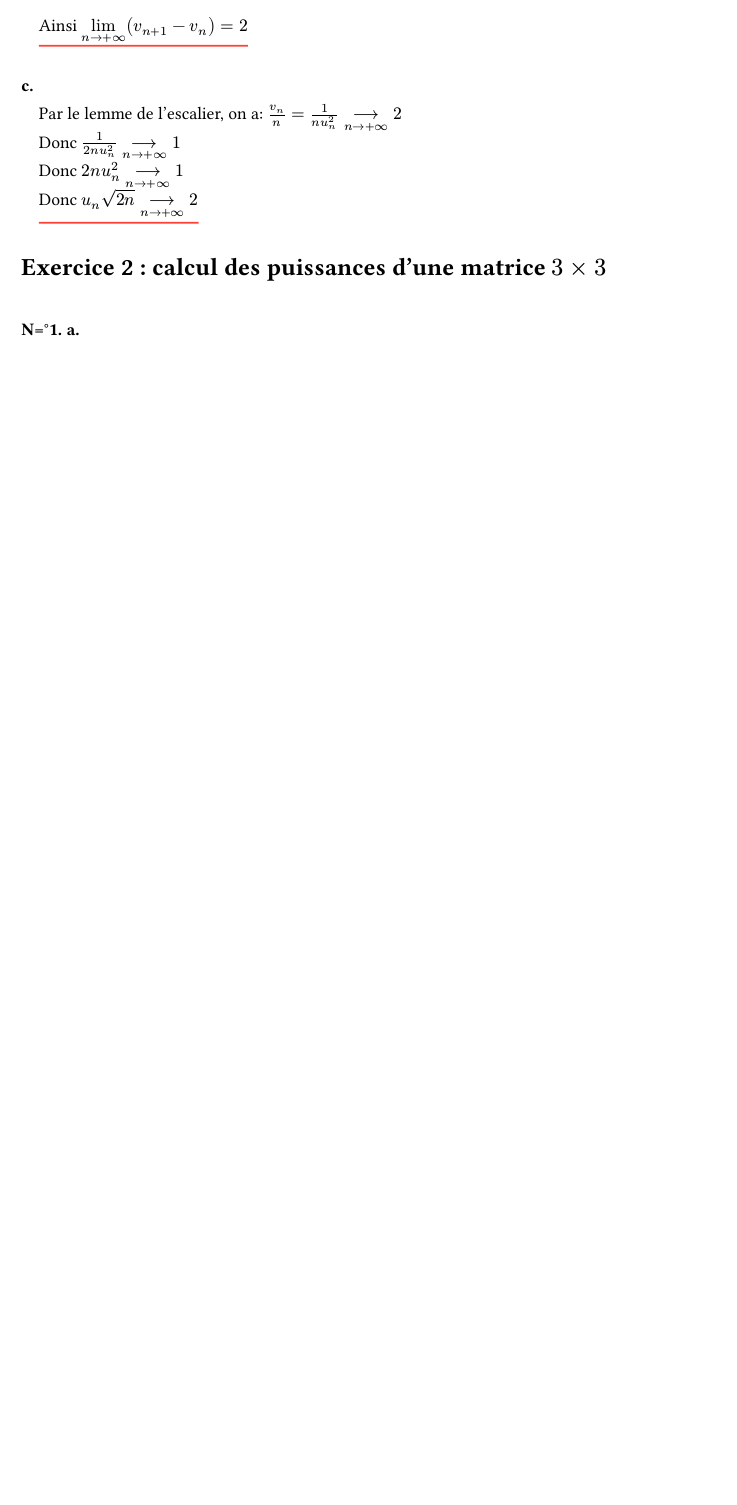
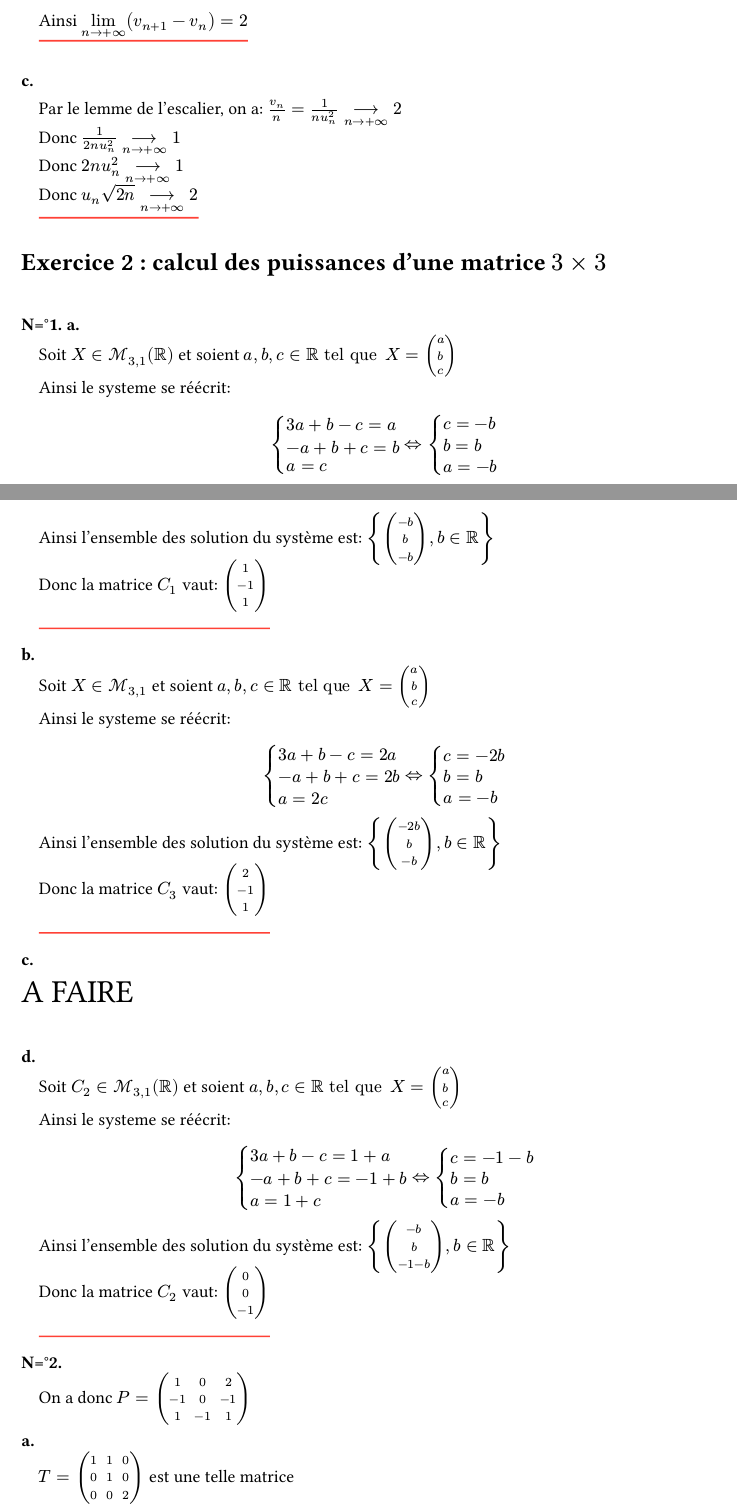
Before and after one commit to Le-foucheur/Typstfile, a Typst document (DMmath/DM10/DM10.typ): part of page 4 of 4 before the commit and two parts of pages 4 and 5 of 6 after it, the two joined at a grey line, cut so that both start at the same text, the shorter picture padded with empty space. The pictures show the PDF file DMmath/DM10/DM10.pdf that the author committed with the source.

Commit message:
modified:   DMmath/DM10/DM10.pdf 	modified:   DMmath/DM10/DM10.typ

```diff
--- a/DMmath/DM10/DM10.typ
+++ b/DMmath/DM10/DM10.typ
@@ -152,3 +162,43 @@ $ v_n+1 - v_n = 1/u_(n+1)^2 - 1/u_n^2 = (1+u_n^2)^2/u_n^2 - 1/u_n^2 = (1 + 2u_n^
 = Exercice 2 : calcul des puissances d'une matrice $3 times 3$
 
 === a. \
+#t(1) Soit $X in cal(M)_(3,1)(RR)$ et soient $a,b,c in RR tq X = mat(a;b;c)$ \
+#t(1) Ainsi le systeme se réécrit: $ cases(3a + b -c = a\ -a+b+c = b \ a = c) <=> cases(c= -b \ b= b \ a = -b) $
+
+#t(1) Ainsi l'ensemble des solution du système est: ${mat(-b;b;-b), b in RR}$ \
+#t(1) #undermath[Donc la matrice $C_1$ vaut: $mat(1;-1;1)$ ]
+
+==== \
+#t(1) Soit $X in cal(M)_(3,1)$ et soient $a,b,c in RR tq X = mat(a;b;c)$ \
+#t(1) Ainsi le systeme se réécrit: $ cases(3a + b -c = 2a\ -a+b+c = 2b \ a = 2c) <=> cases(c= -2b \ b= b \ a = -b) $
+#t(1) Ainsi l'ensemble des solution du système est: ${mat(-2b;b;-b), b in RR}$ \
+#t(1) #undermath[Donc la matrice $C_3$ vaut: $mat(2;-1;1)$ ]
+
+==== \
+#text(20pt)[A FAIRE]
+
+==== \
+#t(1) Soit $C_2 in cal(M)_(3,1)(RR)$ et soient $a,b,c in RR tq X = mat(a;b;c)$ \
+#t(1) Ainsi le systeme se réécrit: $ cases(3a + b -c = 1+a\ -a+b+c = -1+b \ a = 1+c) <=> cases(c= -1-b \ b= b \ a = -b) $
+
+#t(1) Ainsi l'ensemble des solution du système est: ${mat(-b;b;-1-b), b in RR}$ \
+#t(1) #undermath[Donc la matrice $C_2$ vaut: $mat(0;0;-1)$ ]
+
+=== \
+#let A = $mat(3,1,-1;-1,1,1;1,0,0)$
+#let P = $mat(1,0,2;-1,0,-1;1,-1,1)$
+#let T = $mat(1,1,0;0,1,0;0,0,2)$
+#t(1) On a donc $P = #P$
+
+*a.* \
+#t(1) $T = mat(1,1,0;0,1,0;0,0,2)$ est une telle matrice \
+#t(1) En effet:
+$ A P = #A #P  = mat(1,1,4;-1,-1,-2;1,0,2) = #P #T = P T $
+
+==== \
+#let P-1 = $mat(-1,-2,0;0,-1,-1;1,1,0)$
+#t(1) $ mat(1,0,2,1,0,0;-1,0,-1,0,1,0;1,-1,1,0,0,1;augment: #3) <==>_(cases(L_2 <- L_2 + L_1 \ L_3 <- L_1 - L_3 ,delim: "|")) mat(1,0,2,1,0,0;0,0,1,1,1,0;0,1,1,1,0,-1;augment: #3) <==>_(cases(delim: "|", L_2 <-> L_3)) mat(1,0,2,1,0,0;0,1,1,1,0,-1;0,0,1,1,1,0;augment: #3) $ \
+#t(1)  #undermath[Donc $P$ est inversible car tous les coefficients diagonaux sont non nul], alors: \
+$  mat(1,0,2,1,0,0;0,1,1,1,0,-1;0,0,1,1,1,0;augment: #3) <==>_(cases(delim: "|", L_1 <- L_1 - 2 L_3 \ L_2 <- L_2 - L_3)) mat(1,0,0,-1,-2,0;0,1,0,0,-1,-1;0,0,1,1,1,0;augment: #3) $
+#t(1) Ainsi $P^(-1) = #P-1$ \
+#t(1) Deplus, on a $A = P T P^(-1)$
```
Also changed, not shown: DMmath/DM10/DM10.pdf, DMmath/DM10/DM10.typ (32 more changed lines).
